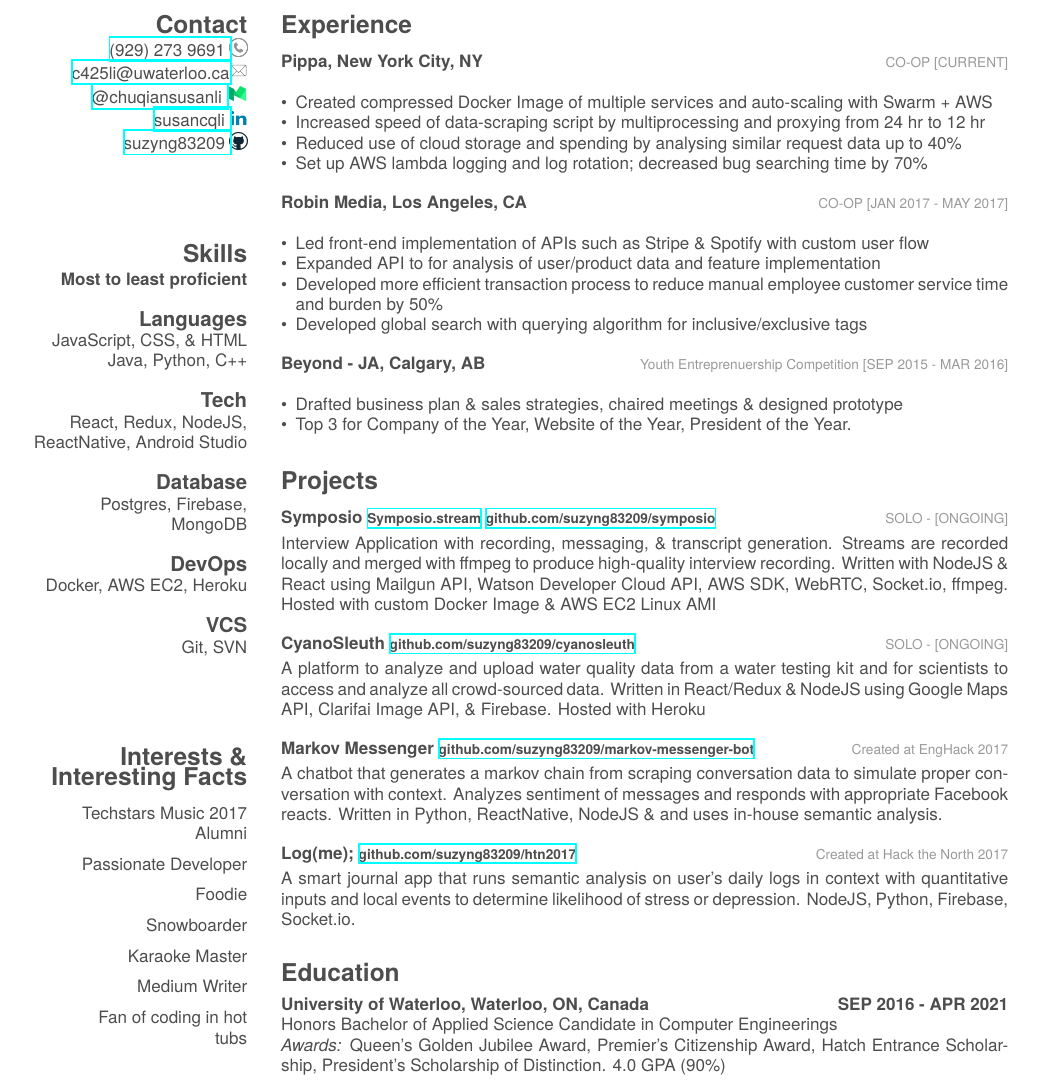
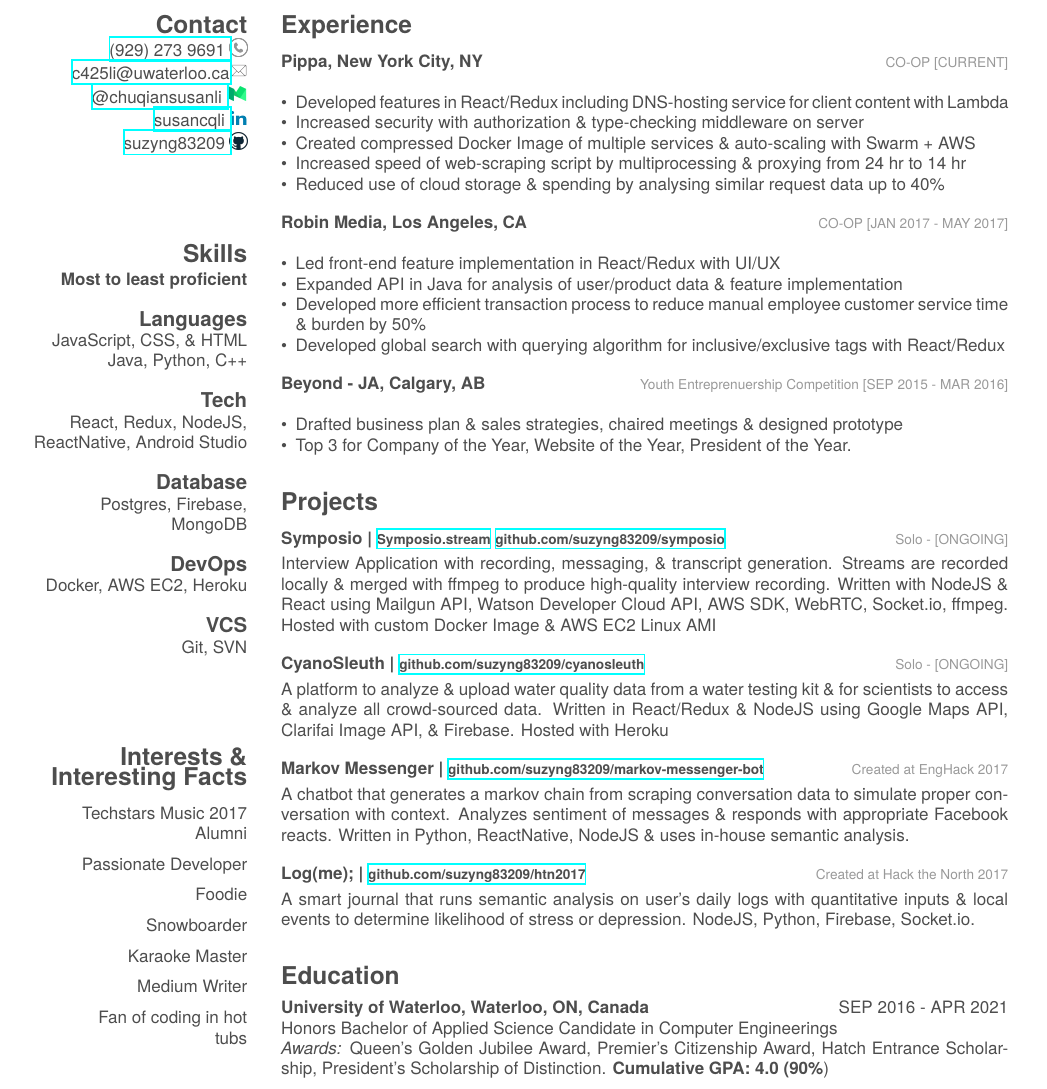
Before and after one commit to suzyng83209/Resume, a LaTeX CV (cv.tex): part of page 1 of 2, cut so that both start at the same text. The pictures show the PDF file cv.pdf that the author committed with the source.

Commit message:
front-end details

```diff
--- a/cv.tex
+++ b/cv.tex
@@ -61,10 +61,11 @@
 	{CO-OP [CURRENT]}
 	{
 		\begin{itemize}[topsep=0pt,leftmargin=*]
-			\item Created compressed Docker Image of multiple services and auto-scaling with Swarm + AWS
-			\item Increased speed of data-scraping script by multiprocessing and proxying from 24 hr to 12 hr
-			\item Reduced use of cloud storage and spending by analysing similar request data up to 40\%
-			\item Set up AWS lambda logging and log rotation; decreased bug searching time by 70\%
+			\item Developed features in React/Redux including DNS-hosting service for client content with Lambda
+			\item Increased security with authorization \& type-checking middleware on server
+			\item Created compressed Docker Image of multiple services \& auto-scaling with Swarm + AWS
+			\item Increased speed of web-scraping script by multiprocessing \& proxying from 24 hr to 14 hr
+			\item Reduced use of cloud storage \& spending by analysing similar request data up to 40\%
 		\end{itemize}
 	}
 	\entry
@@ -72,10 +73,10 @@
 	{CO-OP [JAN 2017 - MAY 2017]}
 	{
 		\begin{itemize}[topsep=0pt,leftmargin=*]
-			\item Led front-end implementation of APIs such as Stripe \& Spotify with custom user flow
-			\item Expanded API to for analysis of user/product data and feature implementation
-			\item Developed more efficient transaction process to reduce manual employee customer service time and burden by 50\%
-			\item Developed global search with querying algorithm for inclusive/exclusive tags
+			\item Led front-end feature implementation in React/Redux with UI/UX
+			\item Expanded API in Java for analysis of user/product data \& feature implementation
+			\item Developed more efficient transaction process to reduce manual employee customer service time \& burden by 50\%
+			\item Developed global search with querying algorithm for inclusive/exclusive tags with React/Redux
 		\end{itemize}
 	}
 	\entry
@@ -92,30 +93,30 @@
 
 \begin{entrylist}
 	\entry
-	{Symposio \href{http://symposio.stream}{\footnotesize Symposio.stream} \href{https://github.com/suzyng83209/symposio}{\footnotesize github.com/suzyng83209/symposio}}
-	{\vspace{0.5\parsep}SOLO - [ONGOING]}
-	{Interview Application with recording, messaging, \& transcript generation. Streams are recorded locally and merged with ffmpeg to produce high-quality interview recording. Written with NodeJS \& React using Mailgun API, Watson Developer Cloud API, AWS SDK, WebRTC, Socket.io, ffmpeg. Hosted with custom Docker Image \& AWS EC2 Linux AMI}
+	{Symposio | \href{http://symposio.stream}{\footnotesize Symposio.stream} \href{https://github.com/suzyng83209/symposio}{\footnotesize github.com/suzyng83209/symposio}}
+	{\vspace{0.5\parsep}Solo - [ONGOING]}
+	{Interview Application with recording, messaging, \& transcript generation. Streams are recorded locally \& merged with ffmpeg to produce high-quality interview recording. Written with NodeJS \& React using Mailgun API, Watson Developer Cloud API, AWS SDK, WebRTC, Socket.io, ffmpeg. Hosted with custom Docker Image \& AWS EC2 Linux AMI}
 	\entry
-	{CyanoSleuth \href{https://github.com/suzyng83209/cyanosleuth}{\footnotesize  github.com/suzyng83209/cyanosleuth}}
-	{\vspace{0.5\parsep}SOLO - [ONGOING]}
-	{A platform to analyze and upload water quality data from a water testing kit and for scientists to access and analyze all crowd-sourced data. Written in React/Redux \& NodeJS using Google Maps API, Clarifai Image API, \& Firebase. Hosted with Heroku}
+	{CyanoSleuth | \href{https://github.com/suzyng83209/cyanosleuth}{\footnotesize  github.com/suzyng83209/cyanosleuth}}
+	{\vspace{0.5\parsep}Solo - [ONGOING]}
+	{A platform to analyze \& upload water quality data from a water testing kit \& for scientists to access \& analyze all crowd-sourced data. Written in React/Redux \& NodeJS using Google Maps API, Clarifai Image API, \& Firebase. Hosted with Heroku}
 	\entry
-	{Markov Messenger \href{https://github.com/suzyng83209/markov-messenger-bot}{\footnotesize  github.com/suzyng83209/markov-messenger-bot}}
+	{Markov Messenger | \href{https://github.com/suzyng83209/markov-messenger-bot}{\footnotesize  github.com/suzyng83209/markov-messenger-bot}}
 	{\vspace{0.5\parsep}Created at EngHack 2017}
-	{A chatbot that generates a markov chain from scraping conversation data to simulate proper conversation with context. Analyzes sentiment of messages and responds with appropriate Facebook reacts. Written in Python, ReactNative, NodeJS \& and uses in-house semantic analysis.}
+	{A chatbot that generates a markov chain from scraping conversation data to simulate proper conversation with context. Analyzes sentiment of messages \& responds with appropriate Facebook reacts. Written in Python, ReactNative, NodeJS \& uses in-house semantic analysis.}
 	\entry
-	{Log(me); \href{https://github.com/suzyng83209/htn2017}{\footnotesize github.com/suzyng83209/htn2017}}
+	{Log(me); | \href{https://github.com/suzyng83209/htn2017}{\footnotesize github.com/suzyng83209/htn2017}}
 	{\vspace{0.5\parsep}Created at Hack the North 2017}
-	{A smart journal app that runs semantic analysis on user's daily logs in context with quantitative inputs and local events to determine likelihood of stress or depression. NodeJS, Python, Firebase, Socket.io.}
+	{A smart journal that runs semantic analysis on user's daily logs with quantitative inputs \& local events to determine likelihood of stress or depression. NodeJS, Python, Firebase, Socket.io.}
 \end{entrylist}
 
 \section{Education}
 
 \begin{entrylist}
 	\entry
-	{University of Waterloo, Waterloo, ON, Canada \hfill{SEP 2016 - APR 2021}}
+	{University of Waterloo, Waterloo, ON, Canada \hfill{\normalfont SEP 2016 - APR 2021}}
 	{\\{\normalsize\normalfont Honors Bachelor of Applied Science Candidate in Computer Engineerings}}
-	{\emph{Awards:} Queen's Golden Jubilee Award, Premier's Citizenship Award, Hatch Entrance Scholarship, President's Scholarship of Distinction. 4.0 GPA (90\%)}
+	{\emph{Awards:} Queen's Golden Jubilee Award, Premier's Citizenship Award, Hatch Entrance Scholarship, President's Scholarship of Distinction. \textbf{Cumulative GPA: 4.0 (90\%})}
 \end{entrylist}
 
 %%% This piece of code has been commented by Karol Kozioł due to biblatex errors.
```
Also changed, not shown: friggeri-cv.cls (+1 -1 lines), cv.pdf, 3 other files.
